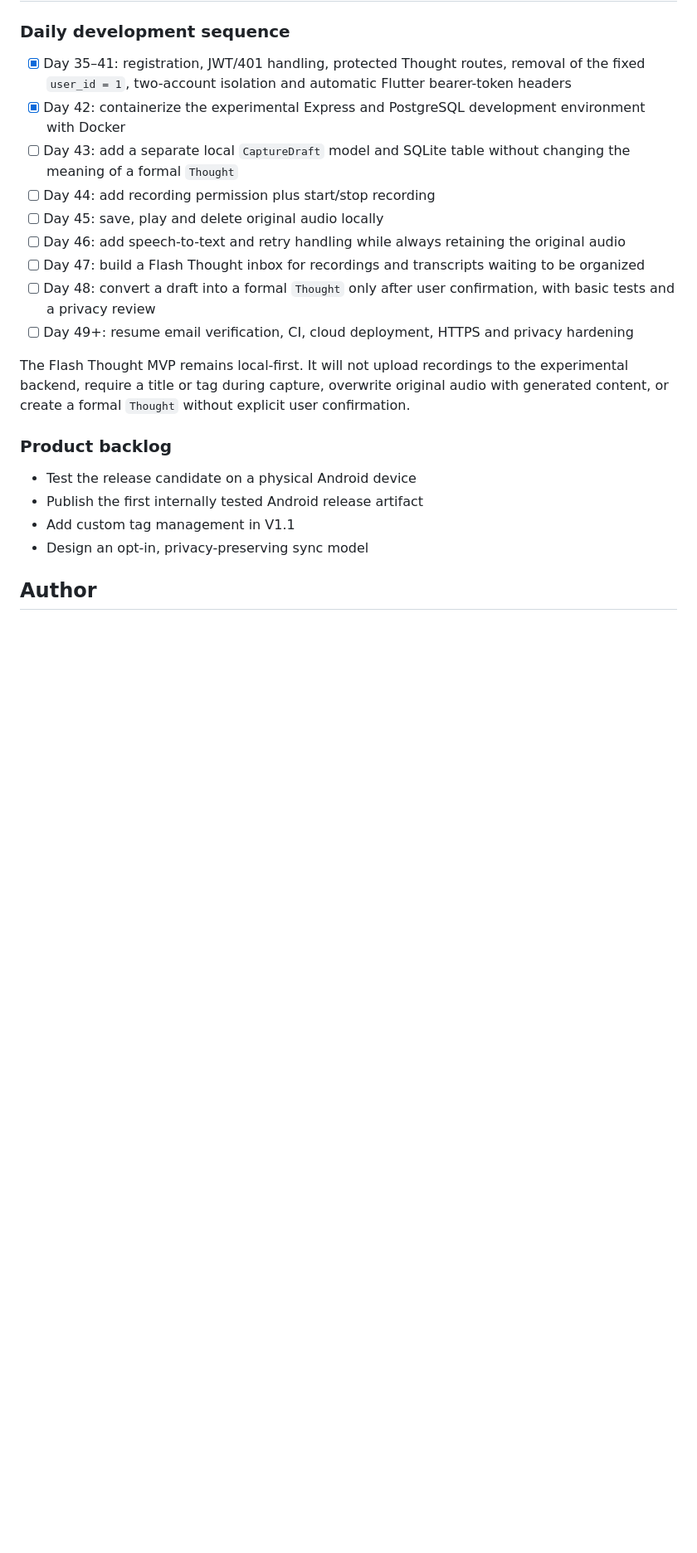
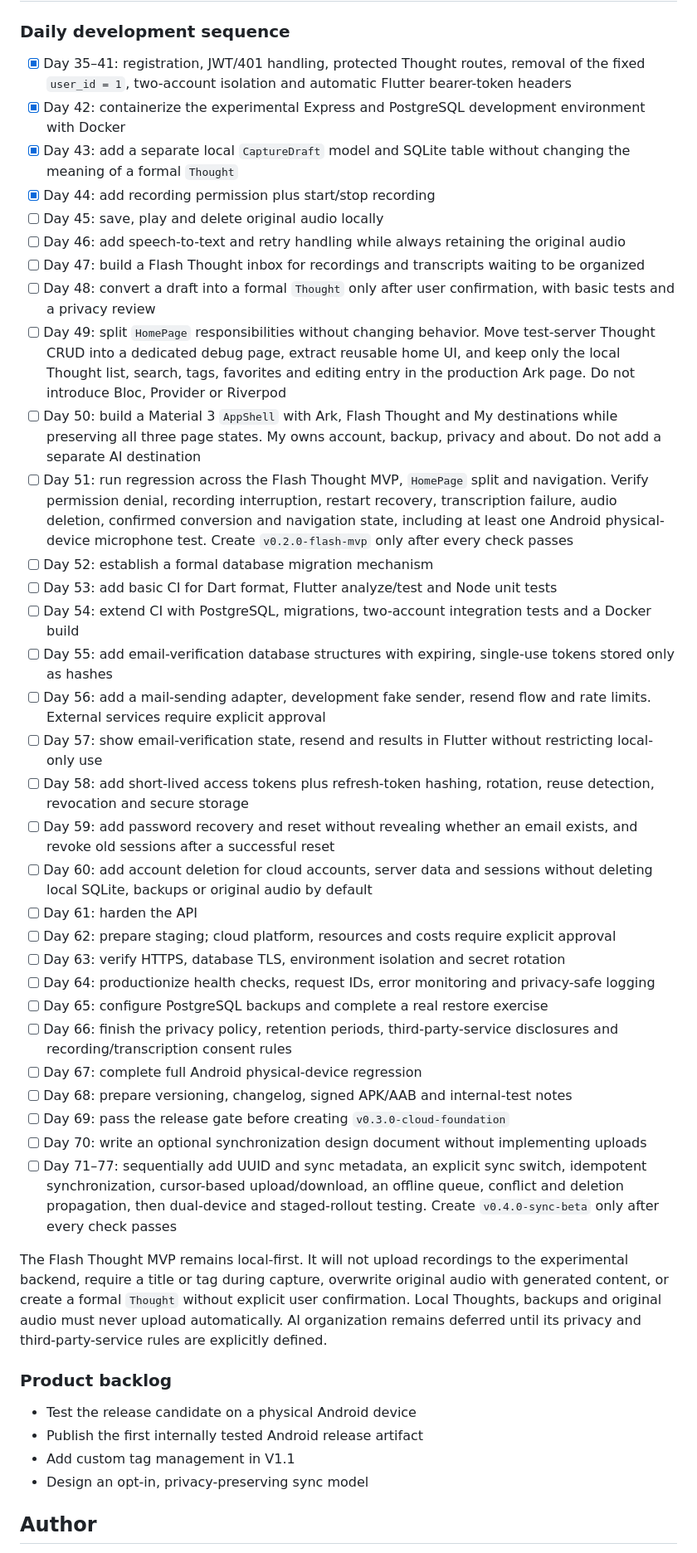
Before and after one commit to ASAXAE/noahs_ark, a Markdown page: README.md, the part around the change. Shown at 83% size. Rendered like a GitHub page; blank space fills up the shorter version.

Commit message:
docs: update roadmap after Day 44

```diff
--- a/README.md
+++ b/README.md
@@ -493,9 +493,9 @@ discarded.
   Flutter bearer-token headers
 - [x] Day 42: containerize the experimental Express and PostgreSQL development
   environment with Docker
-- [ ] Day 43: add a separate local `CaptureDraft` model and SQLite table without
+- [x] Day 43: add a separate local `CaptureDraft` model and SQLite table without
   changing the meaning of a formal `Thought`
-- [ ] Day 44: add recording permission plus start/stop recording
+- [x] Day 44: add recording permission plus start/stop recording
 - [ ] Day 45: save, play and delete original audio locally
 - [ ] Day 46: add speech-to-text and retry handling while always retaining the
   original audio
@@ -503,13 +503,60 @@ discarded.
   to be organized
 - [ ] Day 48: convert a draft into a formal `Thought` only after user confirmation,
   with basic tests and a privacy review
-- [ ] Day 49+: resume email verification, CI, cloud deployment, HTTPS and privacy
-  hardening
+- [ ] Day 49: split `HomePage` responsibilities without changing behavior. Move
+  test-server Thought CRUD into a dedicated debug page, extract reusable home UI,
+  and keep only the local Thought list, search, tags, favorites and editing entry
+  in the production Ark page. Do not introduce Bloc, Provider or Riverpod
+- [ ] Day 50: build a Material 3 `AppShell` with Ark, Flash Thought and My
+  destinations while preserving all three page states. My owns account, backup,
+  privacy and about. Do not add a separate AI destination
+- [ ] Day 51: run regression across the Flash Thought MVP, `HomePage` split and
+  navigation. Verify permission denial, recording interruption, restart recovery,
+  transcription failure, audio deletion, confirmed conversion and navigation
+  state, including at least one Android physical-device microphone test. Create
+  `v0.2.0-flash-mvp` only after every check passes
+- [ ] Day 52: establish a formal database migration mechanism
+- [ ] Day 53: add basic CI for Dart format, Flutter analyze/test and Node unit tests
+- [ ] Day 54: extend CI with PostgreSQL, migrations, two-account integration tests
+  and a Docker build
+- [ ] Day 55: add email-verification database structures with expiring,
+  single-use tokens stored only as hashes
+- [ ] Day 56: add a mail-sending adapter, development fake sender, resend flow and
+  rate limits. External services require explicit approval
+- [ ] Day 57: show email-verification state, resend and results in Flutter without
+  restricting local-only use
+- [ ] Day 58: add short-lived access tokens plus refresh-token hashing, rotation,
+  reuse detection, revocation and secure storage
+- [ ] Day 59: add password recovery and reset without revealing whether an email
+  exists, and revoke old sessions after a successful reset
+- [ ] Day 60: add account deletion for cloud accounts, server data and sessions
+  without deleting local SQLite, backups or original audio by default
+- [ ] Day 61: harden the API
+- [ ] Day 62: prepare staging; cloud platform, resources and costs require explicit
+  approval
+- [ ] Day 63: verify HTTPS, database TLS, environment isolation and secret rotation
+- [ ] Day 64: productionize health checks, request IDs, error monitoring and
+  privacy-safe logging
+- [ ] Day 65: configure PostgreSQL backups and complete a real restore exercise
+- [ ] Day 66: finish the privacy policy, retention periods, third-party-service
+  disclosures and recording/transcription consent rules
+- [ ] Day 67: complete full Android physical-device regression
+- [ ] Day 68: prepare versioning, changelog, signed APK/AAB and internal-test notes
+- [ ] Day 69: pass the release gate before creating
+  `v0.3.0-cloud-foundation`
+- [ ] Day 70: write an optional synchronization design document without
+  implementing uploads
+- [ ] Day 71–77: sequentially add UUID and sync metadata, an explicit sync switch,
+  idempotent synchronization, cursor-based upload/download, an offline queue,
+  conflict and deletion propagation, then dual-device and staged-rollout testing.
+  Create `v0.4.0-sync-beta` only after every check passes
 
 The Flash Thought MVP remains local-first. It will not upload recordings to the
 experimental backend, require a title or tag during capture, overwrite original
 audio with generated content, or create a formal `Thought` without explicit user
-confirmation.
+confirmation. Local Thoughts, backups and original audio must never upload
+automatically. AI organization remains deferred until its privacy and
+third-party-service rules are explicitly defined.
 
 ### Product backlog
 
```
